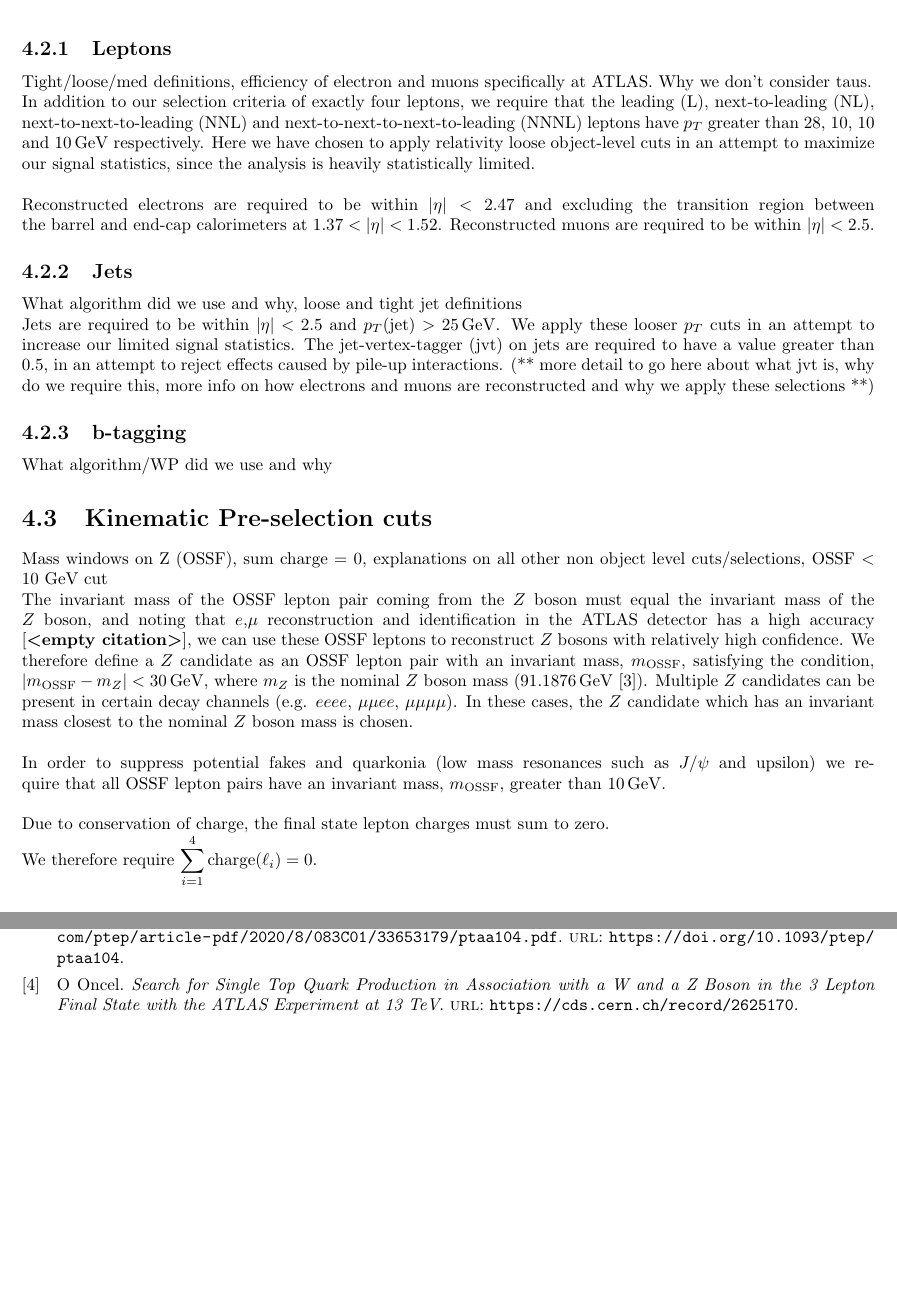
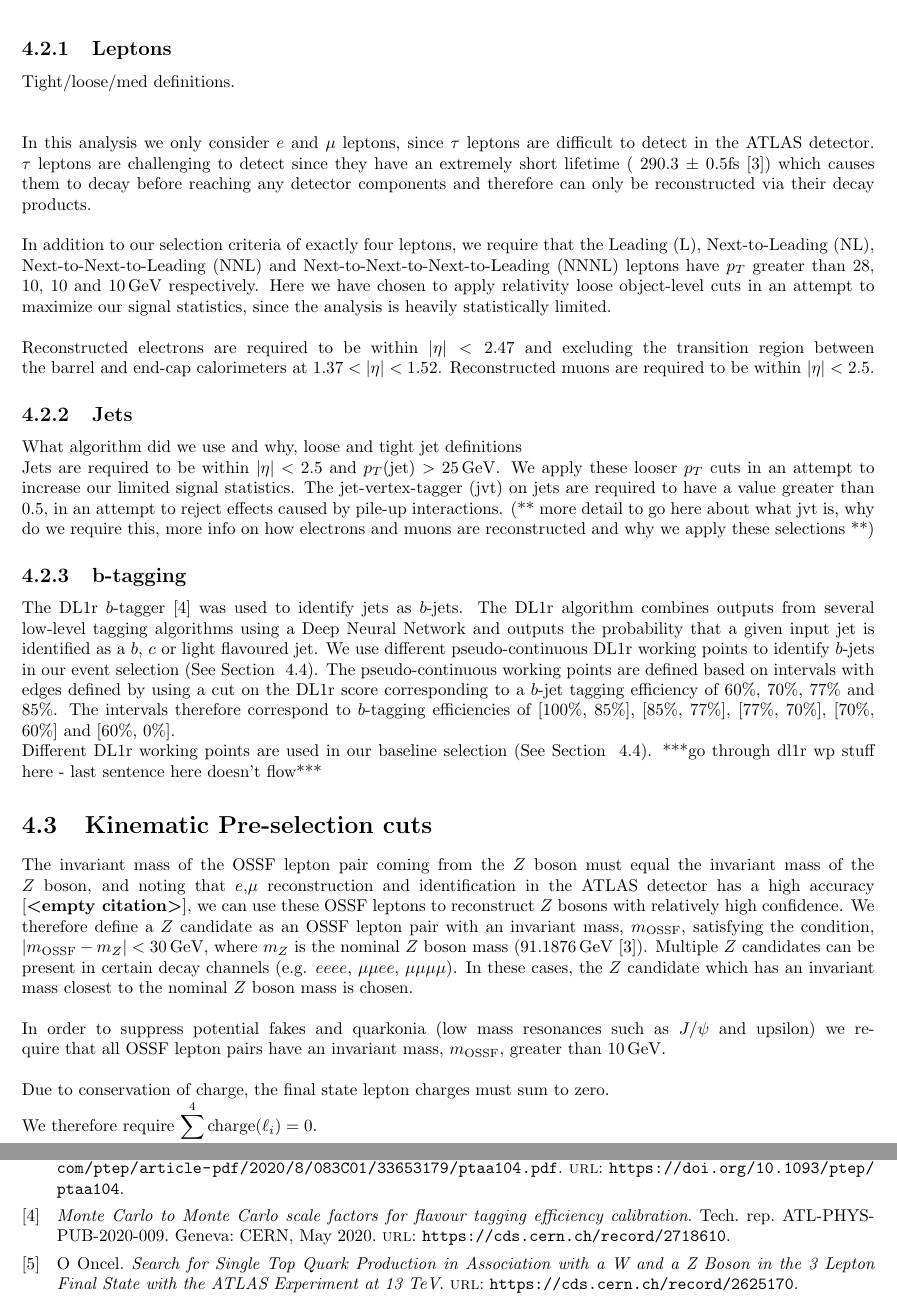
Before and after one commit to reichjake/thesis, a LaTeX thesis (thesis.tex, which reads sections/analysis.tex): two parts of pages 14 and 21 of 21 before the commit and two parts of pages 14 and 22 of 22 after it, joined at a grey line, cut so that both start at the same text, the shorter picture padded with empty space. Compiled offline with pdfLaTeX.

Commit message:
small update - b-tagging (analysis)

```diff
--- a/sections/analysis.tex
+++ b/sections/analysis.tex
@@ -36,10 +36,10 @@ Explain why we applied each cut/selection.\\\\
 
 
 \subsection{Leptons}
-Tight/loose/med definitions, efficiency of electron and muons specifically at ATLAS. Why we don't consider taus.
+Tight/loose/med definitions.\\\\
 
-
-In addition to our selection criteria of exactly four leptons, we require that the leading (L), next-to-leading (NL), next-to-next-to-leading (NNL) and next-to-next-to-next-to-leading (NNNL) leptons have $p_{T}$ greater than $\SI{28}{}$, $\SI{10}{}$, $\SI{10}{}$ and $\SI{10}{\GeV}$ respectively. Here we have chosen to apply relativity loose object-level cuts in an attempt to maximize our signal statistics, since the analysis is heavily statistically limited.\\\\
+In this analysis we only consider $e$ and $\mu$ leptons, since $\tau$ leptons are difficult to detect in the ATLAS detector. $\tau$ leptons are challenging to detect since they have an extremely short lifetime ( 290.3 $\pm$ 0.5fs~\cite{pdg}) which causes them to decay before reaching any detector components and therefore can only be reconstructed via their decay products.\\\\
+In addition to our selection criteria of exactly four leptons, we require that the Leading (L), Next-to-Leading (NL), Next-to-Next-to-Leading (NNL) and Next-to-Next-to-Next-to-Leading (NNNL) leptons have $p_{T}$ greater than $\SI{28}{}$, $\SI{10}{}$, $\SI{10}{}$ and $\SI{10}{\GeV}$ respectively. Here we have chosen to apply relativity loose object-level cuts in an attempt to maximize our signal statistics, since the analysis is heavily statistically limited.\\\\
 Reconstructed electrons are required to be within $|\eta| < 2.47$ and excluding the transition region between the barrel and end-cap calorimeters at $1.37 < |\eta| < 1.52$. Reconstructed muons are required to be within $|\eta| < 2.5$.
 \subsection{Jets}
 What algorithm did we use and why, loose and tight jet definitions
@@ -47,16 +47,13 @@ What algorithm did we use and why, loose and tight jet definitions
 Jets are required to be within $|\eta| < 2.5$ and $p_{T}(\text{jet}) > \SI{25}{\GeV}$. We apply these looser $p_T$ cuts in an attempt to increase our limited signal statistics. The jet-vertex-tagger (jvt) on jets are required to have a value greater than $\SI{0.5}{}$, in an attempt to reject effects caused by pile-up interactions. (** more detail to go here about what jvt is, why do we require this, more info on how electrons and muons are reconstructed and why we apply these selections **)
 
 \subsection{b-tagging}
-What algorithm/WP did we use and why
+The DL1r $b$-tagger~\cite{DL1r-paper} was used to identify jets as $b$-jets. The DL1r algorithm combines outputs from several low-level tagging algorithms using a Deep Neural Network and outputs the probability that a given input jet is identified as a $b$, $c$ or light flavoured jet. We use different pseudo-continuous DL1r working points to identify $b$-jets in our event selection (See Section ~\ref{sec:regionsAndEventSelection}). The pseudo-continuous working points are defined based on intervals with edges defined by using a cut on the DL1r score corresponding to a $b$-jet tagging efficiency of 60$\%$, 70$\%$, 77$\%$ and 85$\%$. The intervals therefore correspond to $b$-tagging efficiencies of [100$\%$, 85$\%$], [85$\%$, 77$\%$], [77$\%$, 70$\%$], [70$\%$, 60$\%$] and [60$\%$, 0$\%$].
+
+ Different DL1r working points are used in our baseline selection (See Section ~\ref{sec:regionsAndEventSelection}). ***go through dl1r wp stuff here - last sentence here doesn't flow***
 \section{Kinematic Pre-selection cuts}
-Mass windows on Z (OSSF), sum charge $=$ 0, explanations on all other non object level cuts/selections, OSSF $<$ 10 GeV cut
-
-
 The invariant mass of the OSSF lepton pair coming from the $Z$ boson must equal the invariant mass of the $Z$ boson, and noting that $e$,$\mu$ reconstruction and identification in the ATLAS detector has a high accuracy ~\cite{}, we can use these OSSF leptons to reconstruct $Z$ bosons with relatively high confidence. We therefore define a $Z$ candidate as an OSSF lepton pair with an invariant mass, $m_{\text{OSSF}}$, satisfying the condition, $|m_{\text{OSSF}} - m_Z| <  \SI{30}{\GeV}$, where $m_Z$ is the nominal $Z$ boson mass ($\SI{91.1876}{\GeV}$~\cite{pdg}). Multiple $Z$ candidates can be present in certain decay channels (e.g. $eeee$, $\mu\mu ee$, $\mu \mu \mu \mu$). In these cases, the $Z$ candidate which has an invariant mass closest to the nominal $Z$ boson mass is chosen.\\\\
 In order to suppress potential fakes and quarkonia (low mass resonances such as $J/\psi$ and upsilon) we require that all OSSF lepton pairs have an invariant mass, $m_{\text{OSSF}}$, greater than $\SI{10}{\GeV}$.\\\\
 Due to conservation of charge, the final state lepton charges must sum to zero.\\ We therefore require $\displaystyle\sum_{i=1}^{4} \text{charge}(\ell_i) = 0$.
-
-
 
 \section{Regions and Event Selection}
 \label{sec:regionsAndEventSelection}
```
Also changed, not shown: references.bib (+13 -0 lines), thesis.bbl, thesis.pdf, 6 other files.
